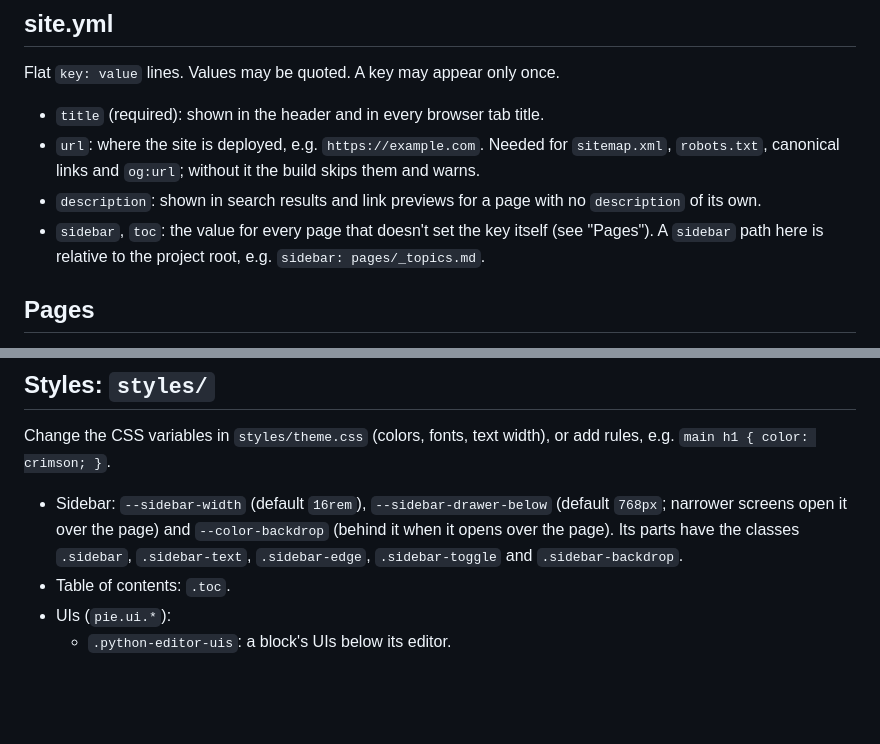
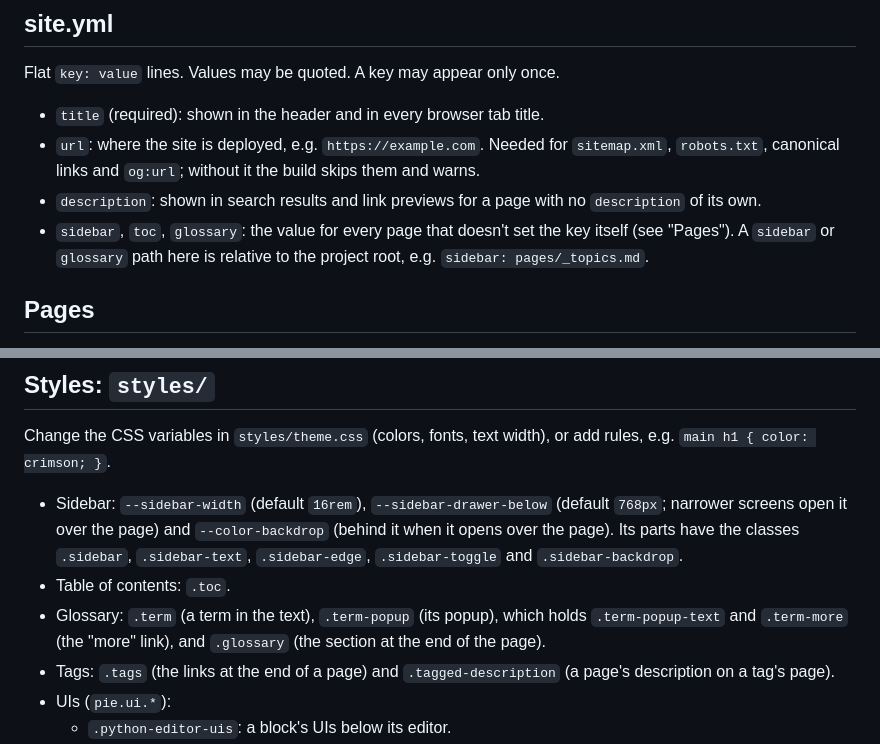
Before and after one commit to TinyVolt/pie-ssg, a Markdown page: init/site-agents.md, 2 parts joined by grey strips. Rendered like a GitHub page; blank space fills up the shorter version.

```diff
--- a/init/site-agents.md
+++ b/init/site-agents.md
@@ -35,7 +35,7 @@ Flat `key: value` lines. Values may be quoted. A key may appear only once.
 - `title` (required): shown in the header and in every browser tab title.
 - `url`: where the site is deployed, e.g. `https://example.com`. Needed for `sitemap.xml`, `robots.txt`, canonical links and `og:url`; without it the build skips them and warns.
 - `description`: shown in search results and link previews for a page with no `description` of its own.
-- `sidebar`, `toc`: the value for every page that doesn't set the key itself (see "Pages"). A `sidebar` path here is relative to the project root, e.g. `sidebar: pages/_topics.md`.
+- `sidebar`, `toc`, `glossary`: the value for every page that doesn't set the key itself (see "Pages"). A `sidebar` or `glossary` path here is relative to the project root, e.g. `sidebar: pages/_topics.md`.
 
 ## Pages
 
@@ -332,6 +342,8 @@ Change the CSS variables in `styles/theme.css` (colors, fonts, text width), or a
 
 - Sidebar: `--sidebar-width` (default `16rem`), `--sidebar-drawer-below` (default `768px`; narrower screens open it over the page) and `--color-backdrop` (behind it when it opens over the page). Its parts have the classes `.sidebar`, `.sidebar-text`, `.sidebar-edge`, `.sidebar-toggle` and `.sidebar-backdrop`.
 - Table of contents: `.toc`.
+- Glossary: `.term` (a term in the text), `.term-popup` (its popup), which holds `.term-popup-text` and `.term-more` (the "more" link), and `.glossary` (the section at the end of the page).
+- Tags: `.tags` (the links at the end of a page) and `.tagged-description` (a page's description on a tag's page).
 - UIs (`pie.ui.*`):
   - `.python-editor-uis`: a block's UIs below its editor.
   - `.python-editor-ui`: one UI, wherever it is. It holds `.python-editor-ui-grip` (the ⋮⋮ drag grip), `.python-editor-ui-label` (the `label`) and `.python-editor-ui-body` (the UI itself).
```
Also changed, not shown: other parts of init/site-agents.md (+14 -3 lines), DOCS.md (+37 -0 lines).
